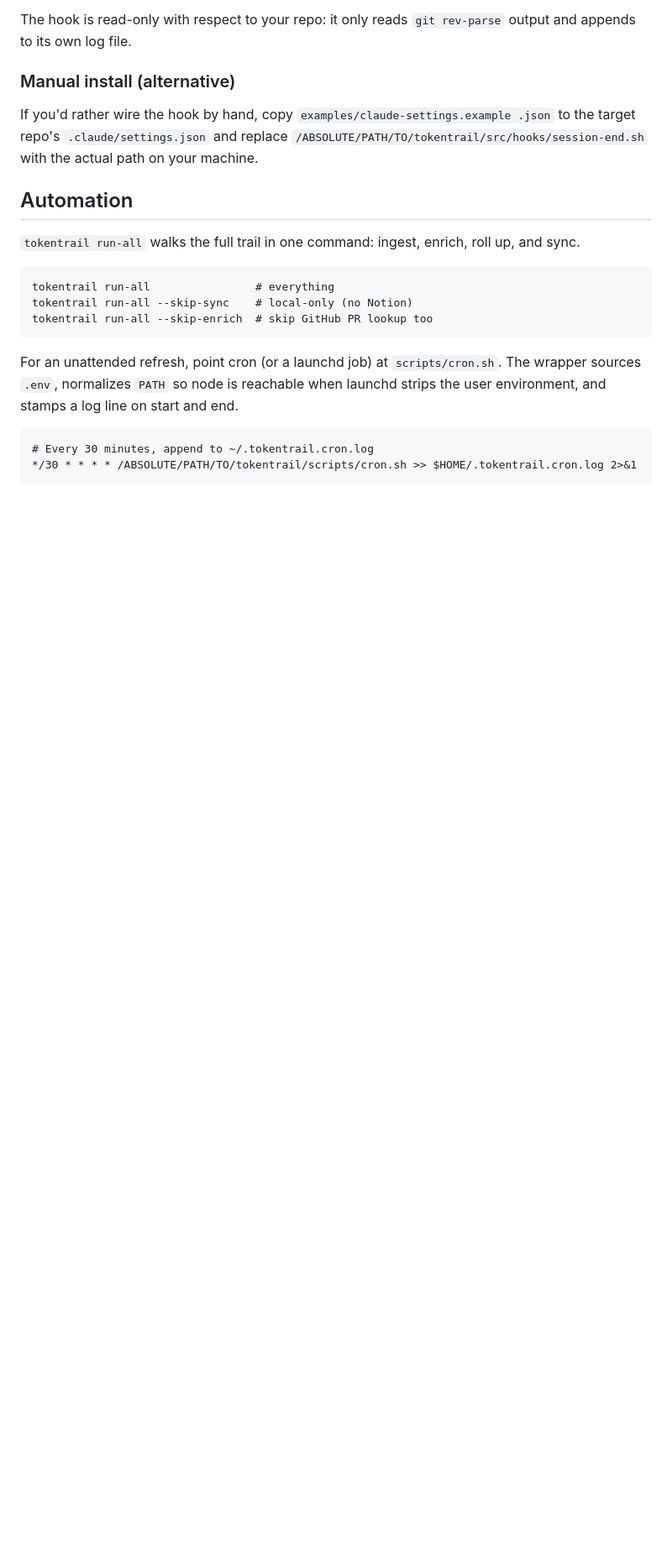
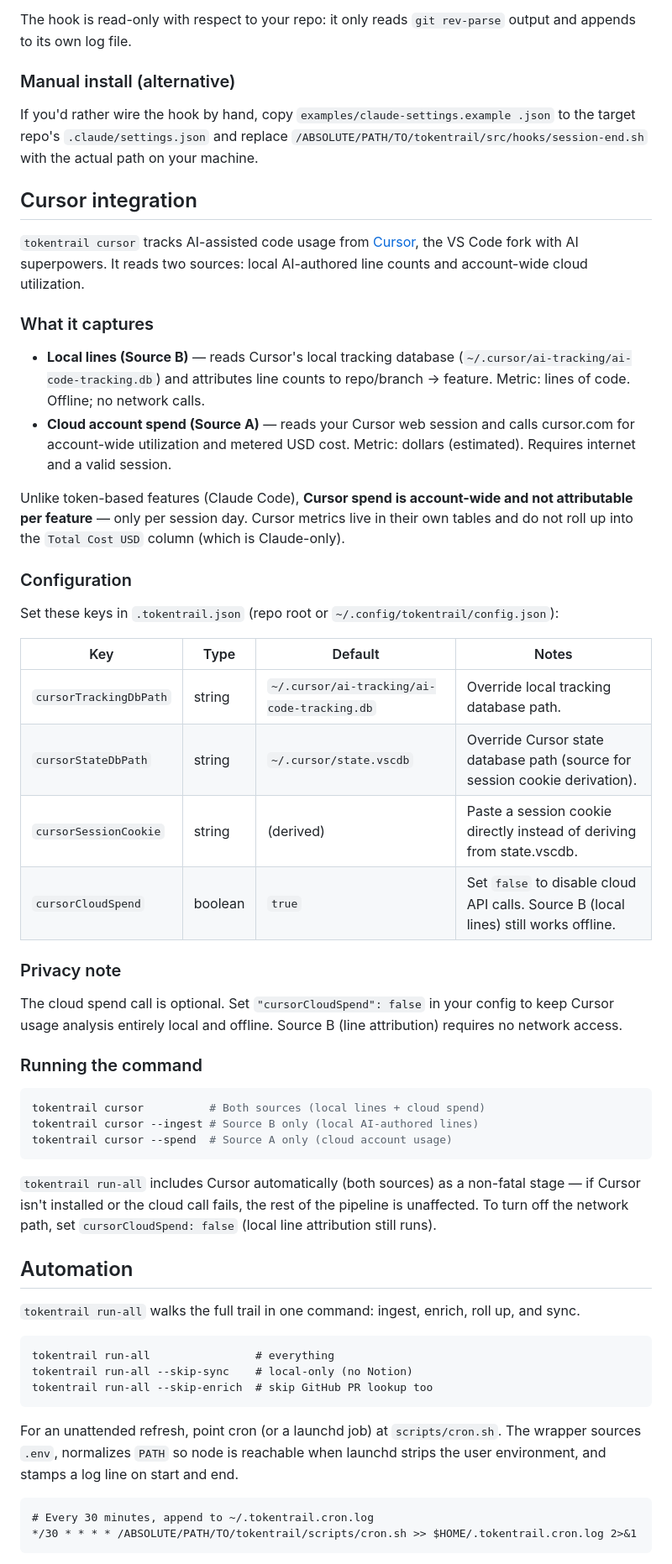
Before and after one commit to loschenbd/tokentrail, a Markdown page: README.md, the part around one of its changes. Shown at 84% size. GitHub-like rendering; blank space fills up the shorter version.

Commit message:
docs(cursor): document tokentrail cursor command and config knobs

````diff
--- a/README.md
+++ b/README.md
@@ -295,6 +296,55 @@ If you'd rather wire the hook by hand, copy `examples/claude-settings.example
 .json` to the target repo's `.claude/settings.json` and replace
 `/ABSOLUTE/PATH/TO/tokentrail/src/hooks/session-end.sh` with the actual path
 on your machine.
+
+## Cursor integration
+
+`tokentrail cursor` tracks AI-assisted code usage from [Cursor](https://www.cursor.com),
+the VS Code fork with AI superpowers. It reads two sources: local AI-authored line
+counts and account-wide cloud utilization.
+
+### What it captures
+
+- **Local lines (Source B)** — reads Cursor's local tracking database
+  (`~/.cursor/ai-tracking/ai-code-tracking.db`) and attributes line counts to
+  repo/branch → feature. Metric: lines of code. Offline; no network calls.
+- **Cloud account spend (Source A)** — reads your Cursor web session and calls
+  cursor.com for account-wide utilization and metered USD cost. Metric: dollars
+  (estimated). Requires internet and a valid session.
+
+Unlike token-based features (Claude Code), **Cursor spend is account-wide and not
+attributable per feature** — only per session day. Cursor metrics live in their own
+tables and do not roll up into the `Total Cost USD` column (which is Claude-only).
+
+### Configuration
+
+Set these keys in `.tokentrail.json` (repo root or `~/.config/tokentrail/config.json`):
+
+| Key | Type | Default | Notes |
+|-----|------|---------|-------|
+| `cursorTrackingDbPath` | string | `~/.cursor/ai-tracking/ai-code-tracking.db` | Override local tracking database path. |
+| `cursorStateDbPath` | string | `~/.cursor/state.vscdb` | Override Cursor state database path (source for session cookie derivation). |
+| `cursorSessionCookie` | string | (derived) | Paste a session cookie directly instead of deriving from state.vscdb. |
+| `cursorCloudSpend` | boolean | `true` | Set `false` to disable cloud API calls. Source B (local lines) still works offline. |
+
+### Privacy note
+
+The cloud spend call is optional. Set `"cursorCloudSpend": false` in your config to
+keep Cursor usage analysis entirely local and offline. Source B (line attribution)
+requires no network access.
+
+### Running the command
+
+```bash
+tokentrail cursor          # Both sources (local lines + cloud spend)
+tokentrail cursor --ingest # Source B only (local AI-authored lines)
+tokentrail cursor --spend  # Source A only (cloud account usage)
+```
+
+`tokentrail run-all` includes Cursor automatically (both sources) as a
+non-fatal stage — if Cursor isn't installed or the cloud call fails, the
+rest of the pipeline is unaffected. To turn off the network path, set
+`cursorCloudSpend: false` (local line attribution still runs).
 
 ## Automation
 
````
Also changed, not shown: other parts of README.md (+1 -0 lines).
